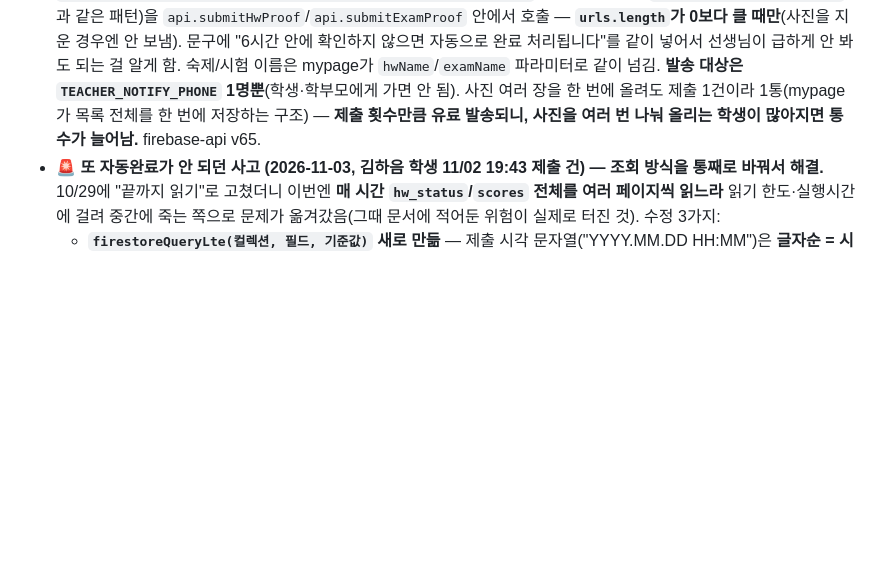
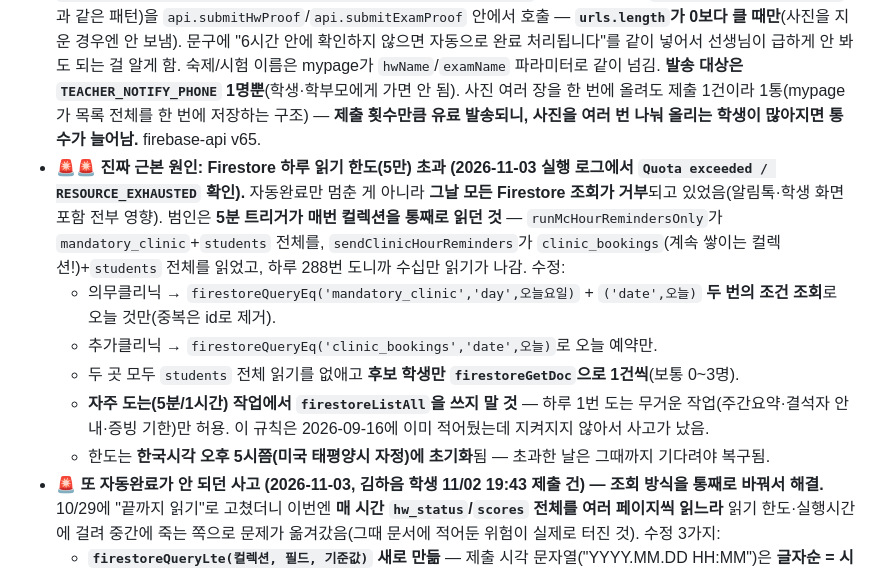
Before and after one commit to mingwan0309/my-homepage, a Markdown page: CLAUDE.md, the part around the change. Drawn GitHub-style; blank space fills up the shorter version.

Commit message:
문서 - Firestore 읽기 한도 초과가 진짜 원인이었음 기록
Co-Authored-By: Claude Opus 5 <noreply@anthropic.com>

```diff
--- a/CLAUDE.md
+++ b/CLAUDE.md
@@ -339,6 +339,12 @@
 - Code.gs `autoCompleteOldSubmissions()`(내부적으로 `autoCompleteOldHwProofs`/`autoCompleteOldExamProofs` 둘 다 실행, 트리거로 1시간마다 실행): 제출 후 `HW_AUTO_COMPLETE_HOURS`(=6)시간 지난 것을 찾아 `hw_status`는 `pass:'complete'`, `scores`(재시험)는 `alertResolved:true`로 바꾸면서 **`autoCompleted:true`** 불리언 필드를 같이 남김. 기존에 선생님이 적어둔 코멘트(`feedback`)가 비어있을 때만 자동완료 안내 문구를 채워 넣음(이미 코멘트가 있으면 안 건드림).
 - firebase-api.js의 `api.getIncompleteHomeworks`/`api.getExamAlerts`가 기존 조건(미이행 등)에 더해서 **`autoCompleted==true`이면서 제출 후 아직 12시간이 안 지난 것**도 같이 가져와서 목록 맨 아래에 붙여줌(`parseNowStrMs` 헬퍼로 제출 시각과 지금 시각 비교, 매번 새로 계산하므로 별도 정리 배치가 필요 없음 — 12시간 지나면 다음 조회 때 자동으로 빠짐). admin.html이 이 `autoCompleted` 플래그를 보고 카드에 초록색 "🤖 자동완료" 배지 + 안내문을 표시하고, 재촉/완료처리 버튼은 숨김(이미 끝난 처리라 눌러도 의미 없어서).
 - **학생이 사진을 올리면 선생님께 알림톡 (2026-10-24 추가, 사용자: "학생들 사진 올리면 나한테 알림오게 해줘").** `notifyTeacherProofUpload(kind, studentName, itemName, count)`(firebase-api.js, `notifyTeacherNewQuestion`과 같은 패턴)을 `api.submitHwProof`/`api.submitExamProof` 안에서 호출 — **`urls.length`가 0보다 클 때만**(사진을 지운 경우엔 안 보냄). 문구에 "6시간 안에 확인하지 않으면 자동으로 완료 처리됩니다"를 같이 넣어서 선생님이 급하게 안 봐도 되는 걸 알게 함. 숙제/시험 이름은 mypage가 `hwName`/`examName` 파라미터로 같이 넘김. **발송 대상은 `TEACHER_NOTIFY_PHONE` 1명뿐**(학생·학부모에게 가면 안 됨). 사진 여러 장을 한 번에 올려도 제출 1건이라 1통(mypage가 목록 전체를 한 번에 저장하는 구조) — **제출 횟수만큼 유료 발송되니, 사진을 여러 번 나눠 올리는 학생이 많아지면 통수가 늘어남.** firebase-api v65.
+- **🚨🚨 진짜 근본 원인: Firestore 하루 읽기 한도(5만) 초과 (2026-11-03 실행 로그에서 `Quota exceeded / RESOURCE_EXHAUSTED` 확인).** 자동완료만 멈춘 게 아니라 **그날 모든 Firestore 조회가 거부**되고 있었음(알림톡·학생 화면 포함 전부 영향). 범인은 **5분 트리거가 매번 컬렉션을 통째로 읽던 것** — `runMcHourRemindersOnly`가 `mandatory_clinic`+`students` 전체를, `sendClinicHourReminders`가 `clinic_bookings`(계속 쌓이는 컬렉션!)+`students` 전체를 읽었고, 하루 288번 도니까 수십만 읽기가 나감. 수정:
+  - 의무클리닉 → `firestoreQueryEq('mandatory_clinic','day',오늘요일)` + `('date',오늘)` **두 번의 조건 조회**로 오늘 것만(중복은 id로 제거).
+  - 추가클리닉 → `firestoreQueryEq('clinic_bookings','date',오늘)`로 오늘 예약만.
+  - 두 곳 모두 `students` 전체 읽기를 없애고 **후보 학생만 `firestoreGetDoc`으로 1건씩**(보통 0~3명).
+  - **자주 도는(5분/1시간) 작업에서 `firestoreListAll`을 쓰지 말 것** — 하루 1번 도는 무거운 작업(주간요약·결석자 안내·증빙 기한)만 허용. 이 규칙은 2026-09-16에 이미 적어뒀는데 지켜지지 않아서 사고가 났음.
+  - 한도는 **한국시각 오후 5시쯤(미국 태평양시 자정)에 초기화**됨 — 초과한 날은 그때까지 기다려야 복구됨.
 - **🚨 또 자동완료가 안 되던 사고 (2026-11-03, 김하음 학생 11/02 19:43 제출 건) — 조회 방식을 통째로 바꿔서 해결.** 10/29에 "끝까지 읽기"로 고쳤더니 이번엔 **매 시간 `hw_status`/`scores` 전체를 여러 페이지씩 읽느라** 읽기 한도·실행시간에 걸려 중간에 죽는 쪽으로 문제가 옮겨갔음(그때 문서에 적어둔 위험이 실제로 터진 것). 수정 3가지:
   - **`firestoreQueryLte(컬렉션, 필드, 기준값)` 새로 만듦** — 제출 시각 문자열("YYYY.MM.DD HH:MM")은 **글자순 = 시간순**이라, `submittedAt <= (지금-6시간)`으로 **기한 지난 것만** 바로 골라옴(한 번에 최대 300건, 오래된 것부터). 범위 조회라 **그 필드가 없는 문서는 자동으로 빠져서** 사진 안 낸 수천 건을 안 읽음. **다시 `firestoreListAll`로 되돌리지 말 것**(이 사고가 두 번째임).
   - **"이번 시간 했음" 표시를 실행 전 → 실행 성공 후로 옮김**(`runAutoCompleteHourly`). 예전엔 실패해도 표시가 남아 그 시간을 통째로 건너뛰었고, 매번 같은 자리에서 죽으면 영영 안 됐음. 이제 실패하면 5분 뒤 다시 시도함 — 이를 위해 `autoCompleteOldSubmissions`가 **실패를 삼키지 않고 마지막에 다시 던지도록** 바꿈(한쪽이 실패해도 다른 쪽은 실행은 함).
```
